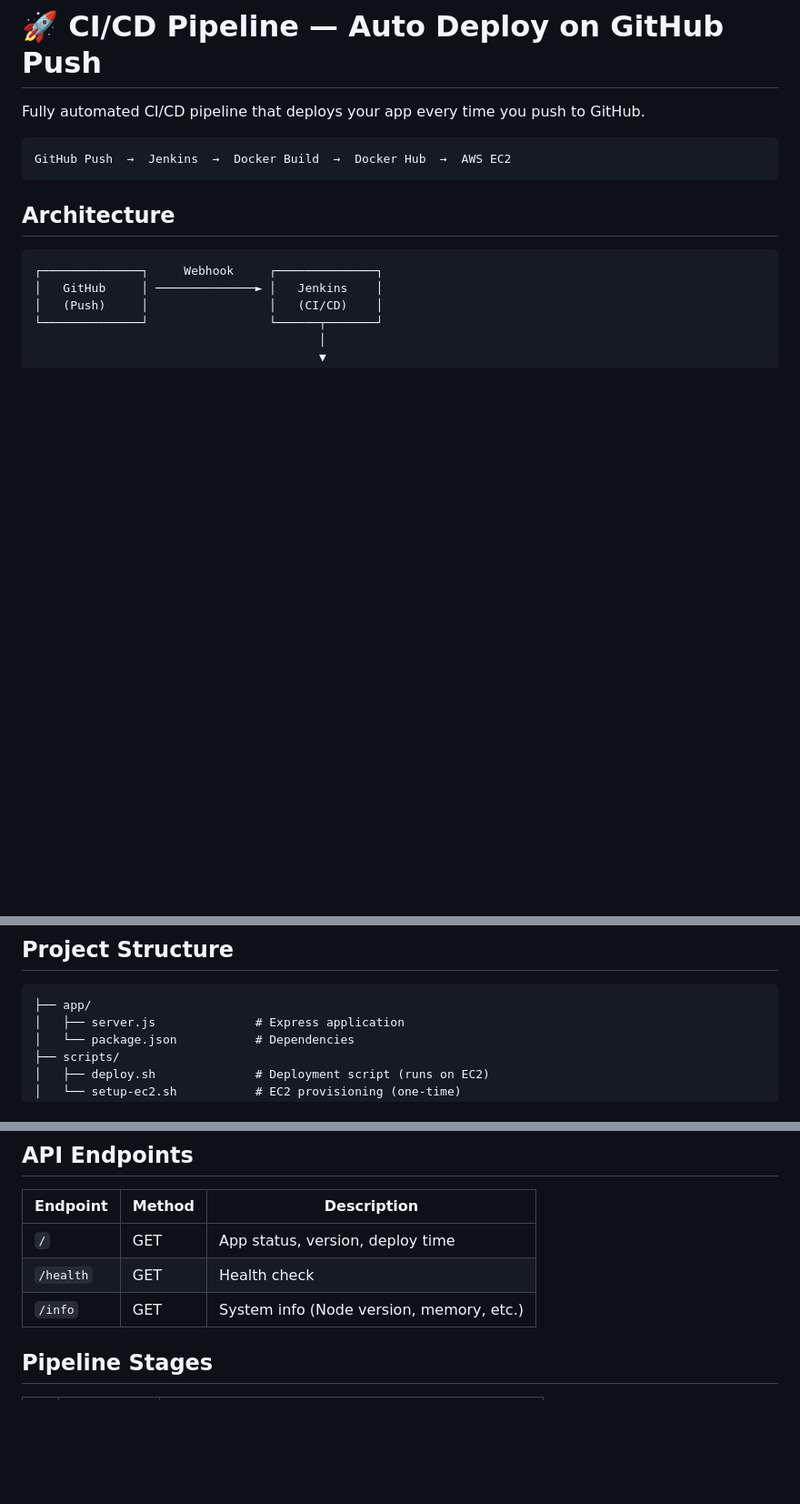
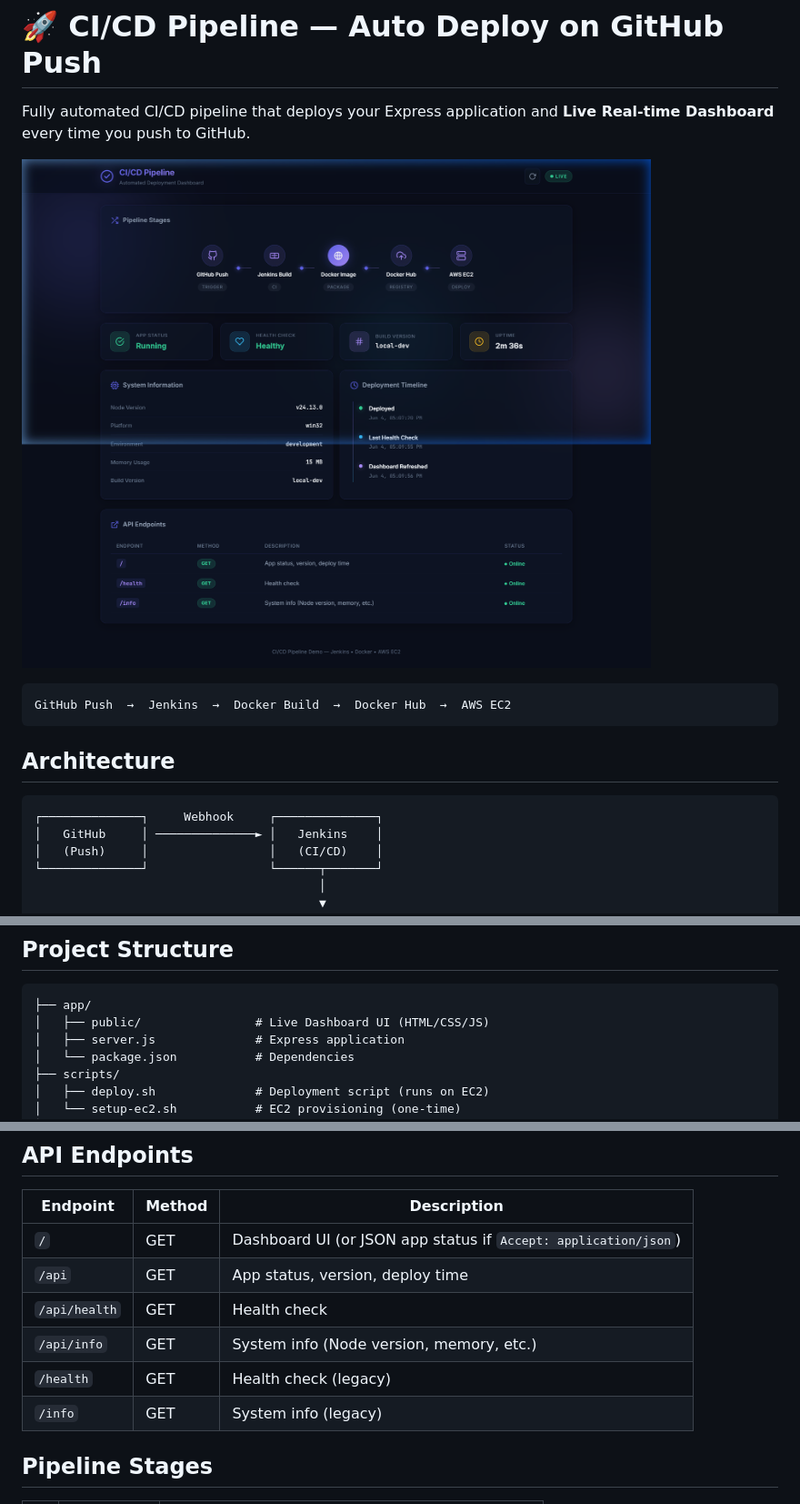
Before and after one commit to ayu9x/ci-cd-pipelines, a Markdown page: README.md, 3 parts joined by grey strips. Shown: that part at 91% size. Rendered like a GitHub page; pictures changed too: docs/dashboard.png (added); blank space fills up the shorter version.

Commit message:
docs: update README with dashboard screenshot and new endpoints

````diff
--- a/README.md
+++ b/README.md
@@ -1,6 +1,8 @@
 # 🚀 CI/CD Pipeline — Auto Deploy on GitHub Push
 
-Fully automated CI/CD pipeline that deploys your app every time you push to GitHub.
+Fully automated CI/CD pipeline that deploys your Express application and **Live Real-time Dashboard** every time you push to GitHub.
+
+![CI/CD Dashboard](docs/dashboard.png)
 
 ```
 GitHub Push  →  Jenkins  →  Docker Build  →  Docker Hub  →  AWS EC2
@@ -47,6 +49,7 @@ GitHub Push  →  Jenkins  →  Docker Build  →  Docker Hub  →  AWS EC2
 
 ```
 ├── app/
+│   ├── public/                # Live Dashboard UI (HTML/CSS/JS)
 │   ├── server.js              # Express application
 │   └── package.json           # Dependencies
 ├── scripts/
@@ -116,9 +119,12 @@ npm run dev
 
 | Endpoint | Method | Description |
 |----------|--------|-------------|
-| `/` | GET | App status, version, deploy time |
-| `/health` | GET | Health check |
-| `/info` | GET | System info (Node version, memory, etc.) |
+| `/` | GET | Dashboard UI (or JSON app status if `Accept: application/json`) |
+| `/api` | GET | App status, version, deploy time |
+| `/api/health` | GET | Health check |
+| `/api/info` | GET | System info (Node version, memory, etc.) |
+| `/health` | GET | Health check (legacy) |
+| `/info` | GET | System info (legacy) |
 
 ## Pipeline Stages
 
````
